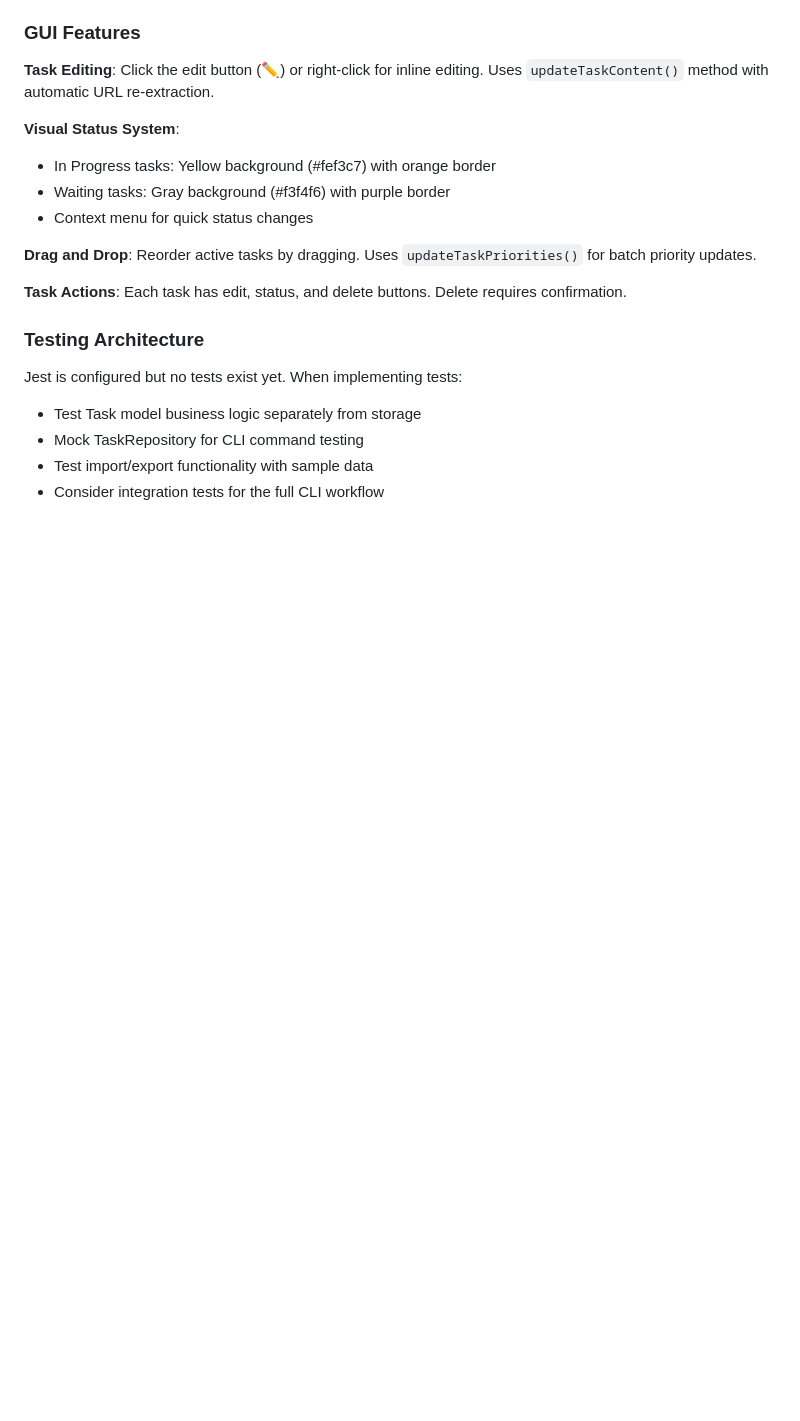
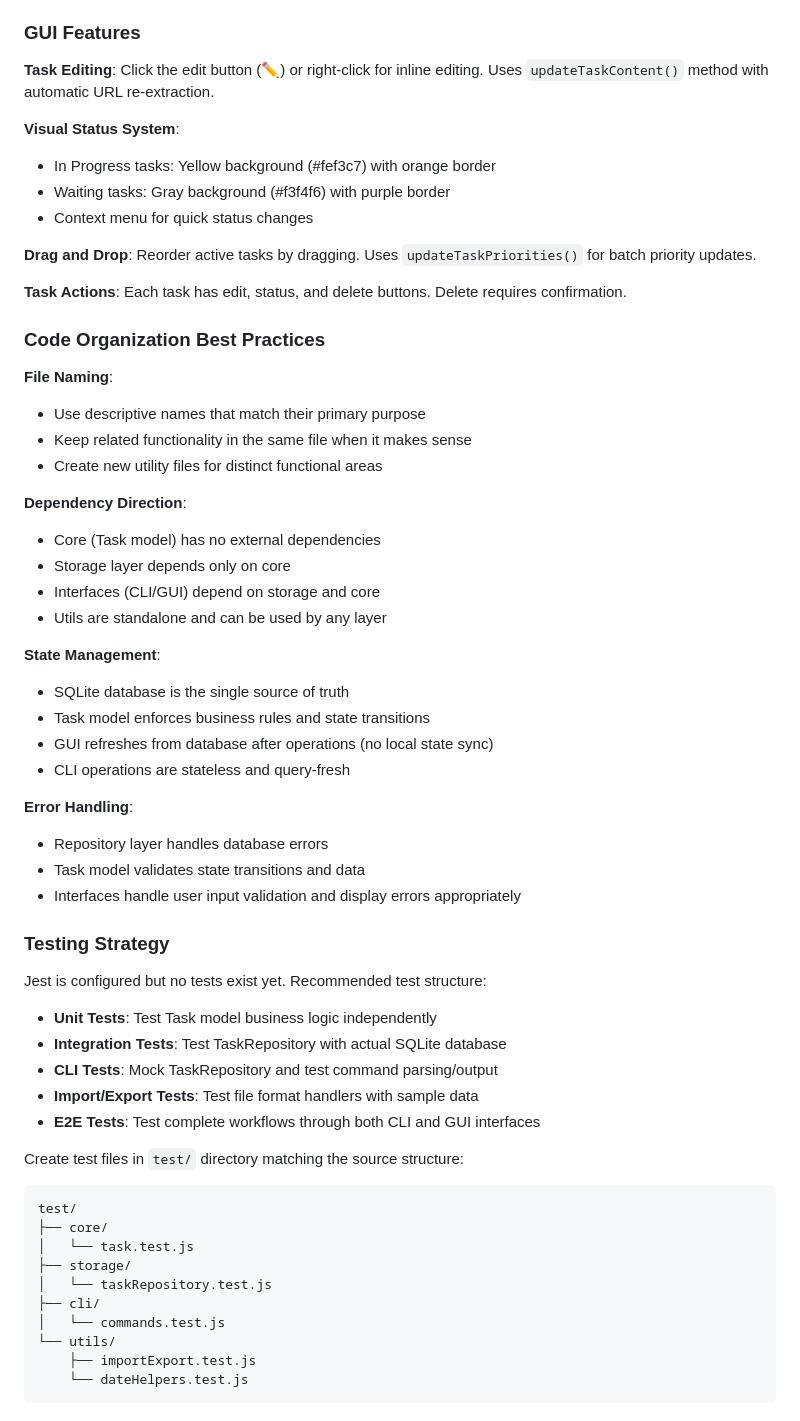
Before and after one commit to kumarRaj/todo, a Markdown page: CLAUDE.md, the part around one of its changes. GitHub-like rendering; blank space fills up the shorter version.

````diff
--- a/CLAUDE.md
+++ b/CLAUDE.md
@@ -137,10 +203,49 @@ Task with IN_PROGRESS status - https://example.com - IN_PROGRESS
 
 **Task Actions**: Each task has edit, status, and delete buttons. Delete requires confirmation.
 
-### Testing Architecture
+### Code Organization Best Practices
 
-Jest is configured but no tests exist yet. When implementing tests:
-- Test Task model business logic separately from storage
-- Mock TaskRepository for CLI command testing
-- Test import/export functionality with sample data
-- Consider integration tests for the full CLI workflow
+**File Naming**:
+- Use descriptive names that match their primary purpose
+- Keep related functionality in the same file when it makes sense
+- Create new utility files for distinct functional areas
+
+**Dependency Direction**:
+- Core (Task model) has no external dependencies
+- Storage layer depends only on core
+- Interfaces (CLI/GUI) depend on storage and core
+- Utils are standalone and can be used by any layer
+
+**State Management**:
+- SQLite database is the single source of truth
+- Task model enforces business rules and state transitions
+- GUI refreshes from database after operations (no local state sync)
+- CLI operations are stateless and query-fresh
+
+**Error Handling**:
+- Repository layer handles database errors
+- Task model validates state transitions and data
+- Interfaces handle user input validation and display errors appropriately
+
+### Testing Strategy
+
+Jest is configured but no tests exist yet. Recommended test structure:
+- **Unit Tests**: Test Task model business logic independently
+- **Integration Tests**: Test TaskRepository with actual SQLite database
+- **CLI Tests**: Mock TaskRepository and test command parsing/output
+- **Import/Export Tests**: Test file format handlers with sample data
+- **E2E Tests**: Test complete workflows through both CLI and GUI interfaces
+
+Create test files in `test/` directory matching the source structure:
+```
+test/
+├── core/
+│   └── task.test.js
+├── storage/
+│   └── taskRepository.test.js
+├── cli/
+│   └── commands.test.js
+└── utils/
+    ├── importExport.test.js
+    └── dateHelpers.test.js
+```
````
Also changed, not shown: other parts of CLAUDE.md (+85 -19 lines).
